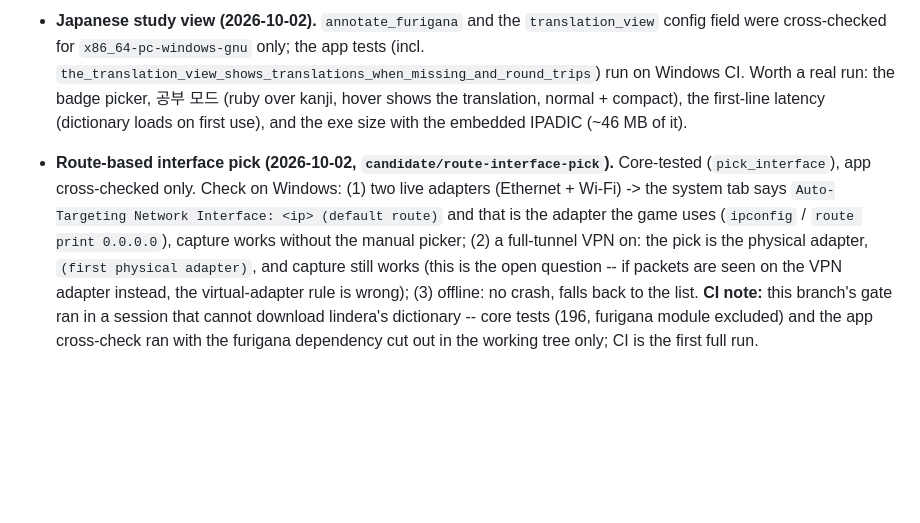
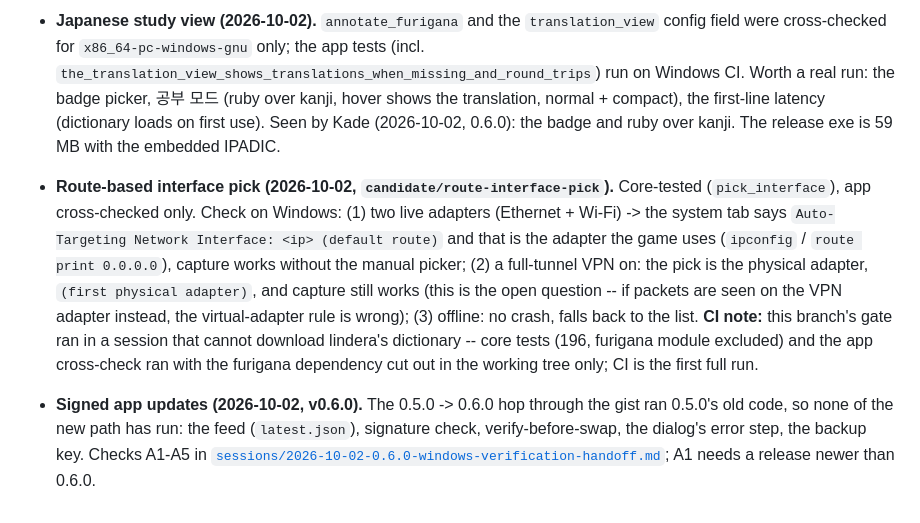
Before and after one commit to enjay27/resonance-stream, a Markdown page: .memory/active-issues/unverified-on-windows.md, the part around the change. Drawn GitHub-style; blank space fills up the shorter version.

```diff
--- a/.memory/active-issues/unverified-on-windows.md
+++ b/.memory/active-issues/unverified-on-windows.md
@@ -113,6 +113,12 @@ run as the real app.
   config field were cross-checked for `x86_64-pc-windows-gnu` only; the app tests (incl.
   `the_translation_view_shows_translations_when_missing_and_round_trips`) run on Windows
   CI. Worth a real run: the badge picker, 공부 모드 (ruby over kanji, hover shows the
-  translation, normal + compact), the first-line latency (dictionary loads on first use),
-  and the exe size with the embedded IPADIC (~46 MB of it).
+  translation, normal + compact), the first-line latency (dictionary loads on first use).
+  Seen by Kade (2026-10-02, 0.6.0): the badge and ruby over kanji. The release exe is 59 MB
+  with the embedded IPADIC.
 - **Route-based interface pick (2026-10-02, `candidate/route-interface-pick`).** Core-tested (`pick_interface`), app cross-checked only. Check on Windows: (1) two live adapters (Ethernet + Wi-Fi) -> the system tab says `Auto-Targeting Network Interface: <ip> (default route)` and that is the adapter the game uses (`ipconfig` / `route print 0.0.0.0`), capture works without the manual picker; (2) a full-tunnel VPN on: the pick is the physical adapter, `(first physical adapter)`, and capture still works (this is the open question -- if packets are seen on the VPN adapter instead, the virtual-adapter rule is wrong); (3) offline: no crash, falls back to the list. **CI note:** this branch's gate ran in a session that cannot download lindera's dictionary -- core tests (196, furigana module excluded) and the app cross-check ran with the furigana dependency cut out in the working tree only; CI is the first full run.
+- **Signed app updates (2026-10-02, v0.6.0).** The 0.5.0 -> 0.6.0 hop through the gist ran
+  0.5.0's old code, so none of the new path has run: the feed (`latest.json`), signature check,
+  verify-before-swap, the dialog's error step, the backup key. Checks A1-A5 in
+  [`sessions/2026-10-02-0.6.0-windows-verification-handoff.md`](../sessions/2026-10-02-0.6.0-windows-verification-handoff.md);
+  A1 needs a release newer than 0.6.0.
```
Also changed, not shown: .memory/sessions/2026-10-02-0.6.0-windows-verification-handoff.md (added, +88 -0 lines), MEMORY.md (+1 -1 lines).
